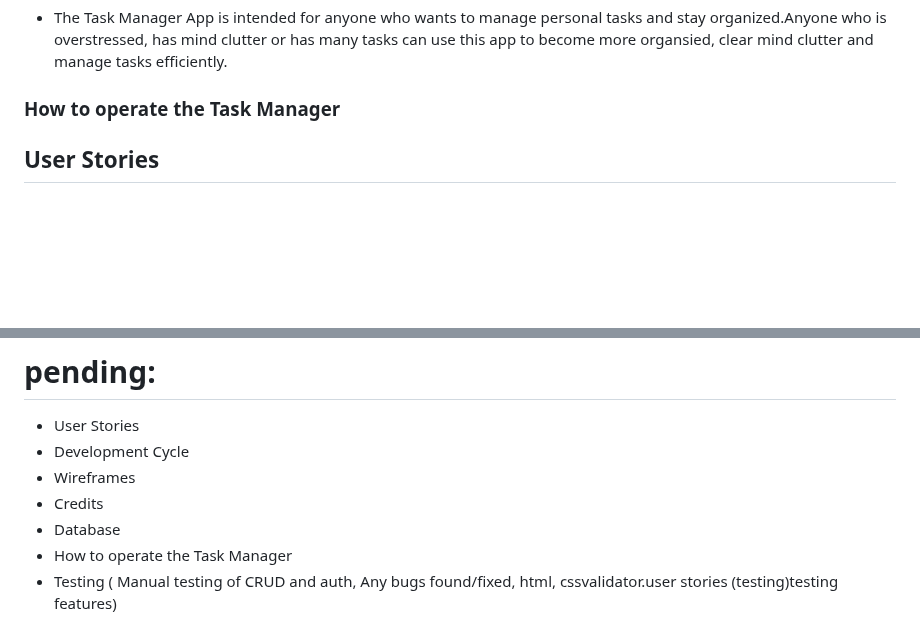
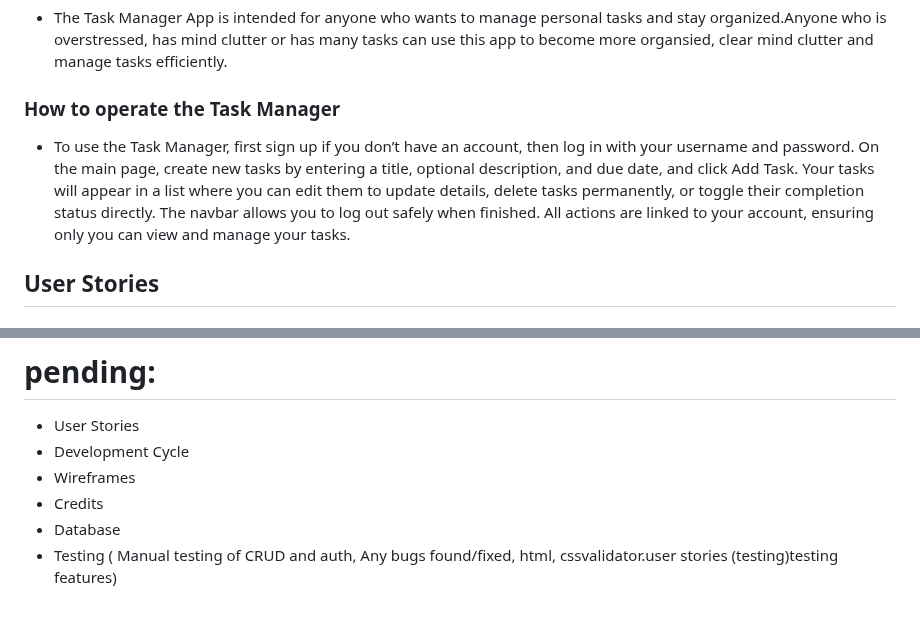
Before and after one commit to HannaMussa/task_manager, a Markdown page: README.md, 2 parts joined by grey strips. Rendered like a GitHub page; blank space fills up the shorter version.

Commit message:
complete task manager operation section on README.md

```diff
--- a/README.md
+++ b/README.md
@@ -11,6 +11,8 @@
 - The Task Manager App is intended for anyone who wants to manage personal tasks and stay organized.Anyone who is overstressed, has mind clutter or has many tasks can use this app to become more organsied, clear mind clutter and manage tasks efficiently.
 
 ### How to operate the Task Manager
+
+- To use the Task Manager, first sign up if you don’t have an account, then log in with your username and password. On the main page, create new tasks by entering a title, optional description, and due date, and click Add Task. Your tasks will appear in a list where you can edit them to update details, delete tasks permanently, or toggle their completion status directly. The navbar allows you to log out safely when finished. All actions are linked to your account, ensuring only you can view and manage your tasks.
 
 ## User Stories
 
@@ -158,5 +160,4 @@ I am grateful to my tutor, Robert Thompson, and my mentor, Richard Wells, for th
 - Wireframes
 - Credits
 - Database
-- How to operate the Task Manager
 - Testing ( Manual testing of CRUD and auth, Any bugs found/fixed, html, cssvalidator.user stories (testing)testing features)
```
